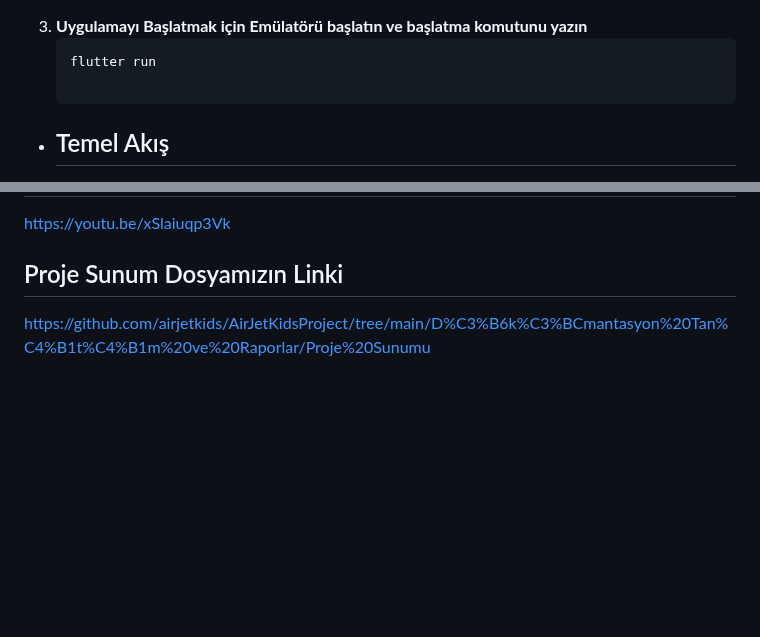
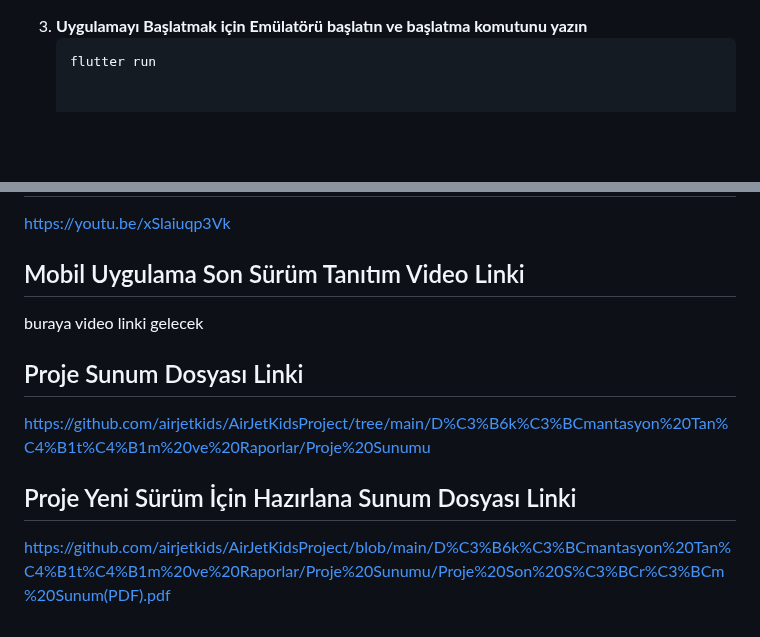
Before and after one commit to airjetkids/AirJetKidsProject, a Markdown page: README.md, 2 parts joined by grey strips. Rendered like a GitHub page; blank space fills up the shorter version.

````diff
--- a/README.md
+++ b/README.md
@@ -131,5 +131,4 @@ Uçak seyahatlerinde çocukların kaliteli ve verimli bir yolculuk geçirmelerin
    ```bash
    flutter run
 
-- ## Temel Akış
 
@@ -207,6 +136,12 @@ Uçak seyahatlerinde çocukların kaliteli ve verimli bir yolculuk geçirmelerin
 
 https://youtu.be/xSlaiuqp3Vk
 
-## Proje Sunum Dosyamızın Linki
+## Mobil Uygulama Son Sürüm Tanıtım Video Linki
 
+buraya video linki gelecek
+
+## Proje Sunum Dosyası Linki
 https://github.com/airjetkids/AirJetKidsProject/tree/main/D%C3%B6k%C3%BCmantasyon%20Tan%C4%B1t%C4%B1m%20ve%20Raporlar/Proje%20Sunumu
+
+## Proje Yeni Sürüm İçin Hazırlana Sunum Dosyası Linki
+https://github.com/airjetkids/AirJetKidsProject/blob/main/D%C3%B6k%C3%BCmantasyon%20Tan%C4%B1t%C4%B1m%20ve%20Raporlar/Proje%20Sunumu/Proje%20Son%20S%C3%BCr%C3%BCm%20Sunum(PDF).pdf
````
Also changed, not shown: other parts of README.md (+1 -71 lines).
